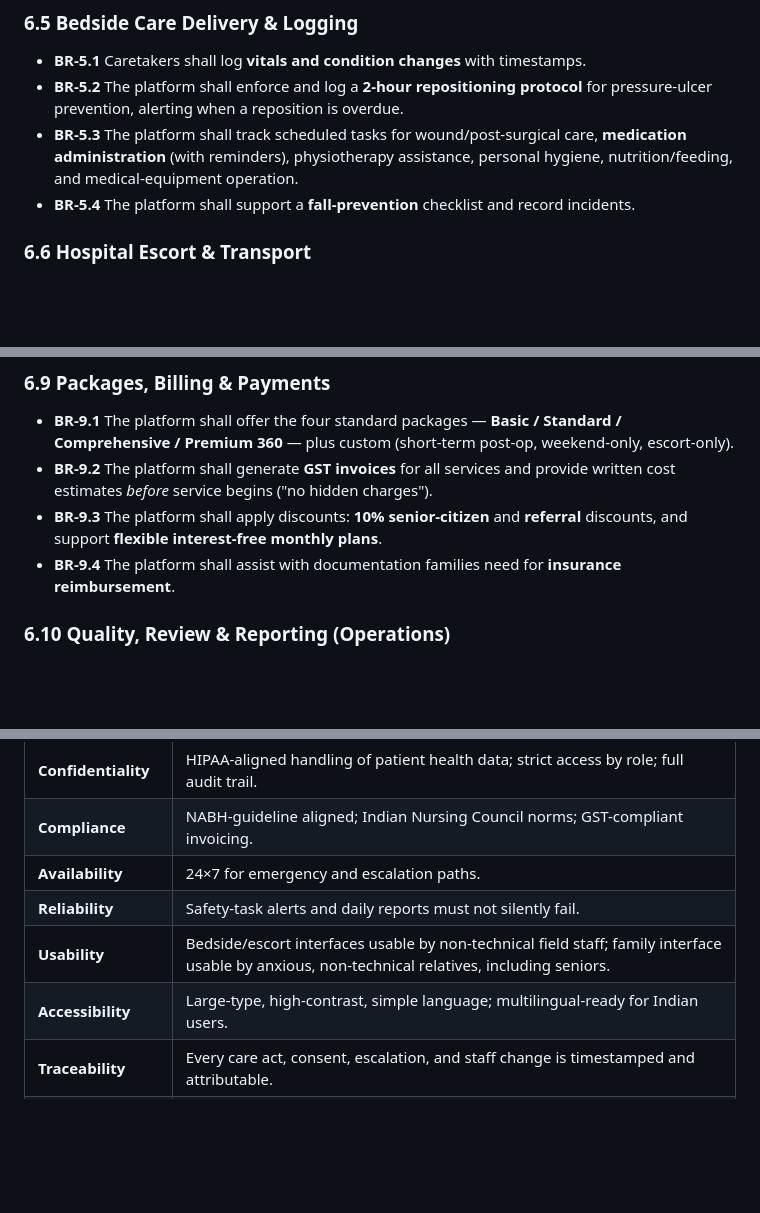
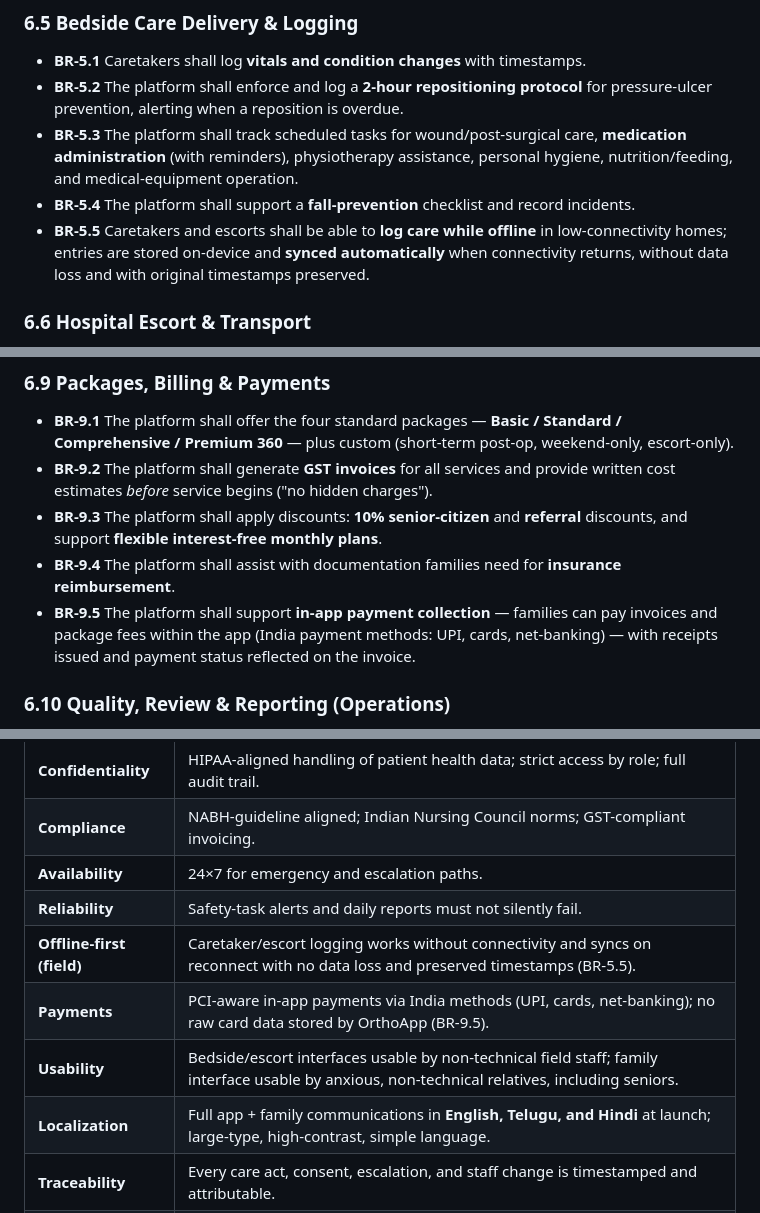
Before and after one commit to santoshkrishna-cx/OrthoApp, a Markdown page: BRD.md, 3 parts joined by grey strips. Drawn GitHub-style; blank space fills up the shorter version.

```diff
--- a/BRD.md
+++ b/BRD.md
@@ -132,6 +133,7 @@ Requirements are grouped by capability. Each is a *business* requirement (the "w
 - **BR-5.2** The platform shall enforce and log a **2-hour repositioning protocol** for pressure-ulcer prevention, alerting when a reposition is overdue.
 - **BR-5.3** The platform shall track scheduled tasks for wound/post-surgical care, **medication administration** (with reminders), physiotherapy assistance, personal hygiene, nutrition/feeding, and medical-equipment operation.
 - **BR-5.4** The platform shall support a **fall-prevention** checklist and record incidents.
+- **BR-5.5** Caretakers and escorts shall be able to **log care while offline** in low-connectivity homes; entries are stored on-device and **synced automatically** when connectivity returns, without data loss and with original timestamps preserved.
 
 ### 6.6 Hospital Escort & Transport
 - **BR-6.1** The platform shall schedule and manage **home→hospital** and **hospital→home** escort journeys, each as a checklist-driven itinerary (dress/ready, transfer, accompany, registration/triage, consultation note-taking, diagnostics, pharmacy, discharge handover).
@@ -154,6 +156,7 @@ Requirements are grouped by capability. Each is a *business* requirement (the "w
 - **BR-9.2** The platform shall generate **GST invoices** for all services and provide written cost estimates *before* service begins ("no hidden charges").
 - **BR-9.3** The platform shall apply discounts: **10% senior-citizen** and **referral** discounts, and support **flexible interest-free monthly plans**.
 - **BR-9.4** The platform shall assist with documentation families need for **insurance reimbursement**.
+- **BR-9.5** The platform shall support **in-app payment collection** — families can pay invoices and package fees within the app (India payment methods: UPI, cards, net-banking) — with receipts issued and payment status reflected on the invoice.
 
 ### 6.10 Quality, Review & Reporting (Operations)
 - **BR-10.1** The platform shall support **weekly supervisor spot-visits** and quality assessments.
@@ -186,8 +189,10 @@ Weekly supervisor visit + monthly physician review → care plan adjusted/versio
 | **Compliance** | NABH-guideline aligned; Indian Nursing Council norms; GST-compliant invoicing. |
 | **Availability** | 24×7 for emergency and escalation paths. |
 | **Reliability** | Safety-task alerts and daily reports must not silently fail. |
+| **Offline-first (field)** | Caretaker/escort logging works without connectivity and syncs on reconnect with no data loss and preserved timestamps (BR-5.5). |
+| **Payments** | PCI-aware in-app payments via India methods (UPI, cards, net-banking); no raw card data stored by OrthoApp (BR-9.5). |
 | **Usability** | Bedside/escort interfaces usable by non-technical field staff; family interface usable by anxious, non-technical relatives, including seniors. |
-| **Accessibility** | Large-type, high-contrast, simple language; multilingual-ready for Indian users. |
+| **Localization** | Full app + family communications in **English, Telugu, and Hindi** at launch; large-type, high-contrast, simple language. |
 | **Traceability** | Every care act, consent, escalation, and staff change is timestamped and attributable. |
 | **Dignity by design** | Consent prompts and privacy protections are built into care-logging flows, not optional. |
 
```
Also changed, not shown: other parts of BRD.md (+18 -9 lines).
